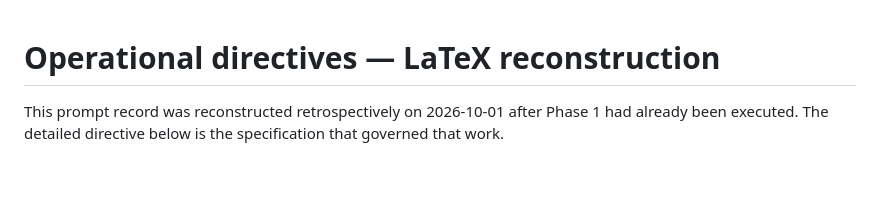
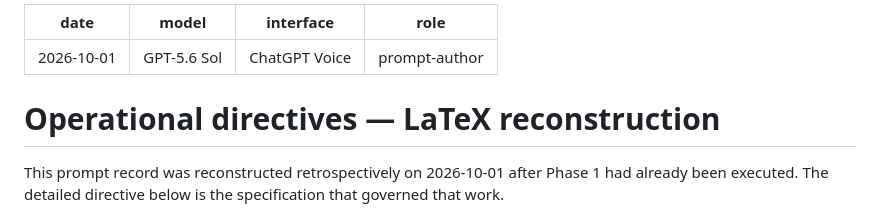
Before and after one commit to thydel/dea-1994, a Markdown page: journal/2026-10-01-latex-reconstruction/PROMPT.md, the part around the change. GitHub-like rendering; blank space fills up the shorter version.

Commit message:
Record journal provenance metadata

```diff
--- a/journal/2026-10-01-latex-reconstruction/PROMPT.md
+++ b/journal/2026-10-01-latex-reconstruction/PROMPT.md
@@ -1,3 +1,10 @@
+---
+date: 2026-10-01
+model: GPT-5.6 Sol
+interface: ChatGPT Voice
+role: prompt-author
+---
+
 # Operational directives — LaTeX reconstruction
 
 This prompt record was reconstructed retrospectively on 2026-10-01 after
```
